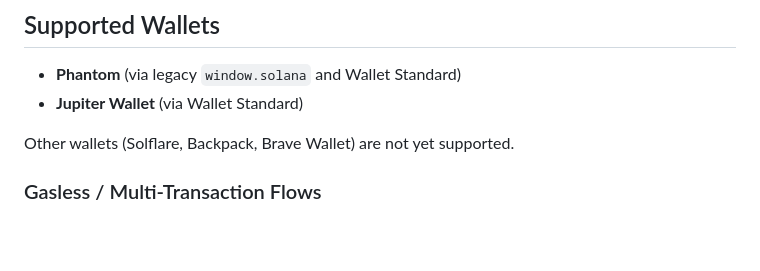
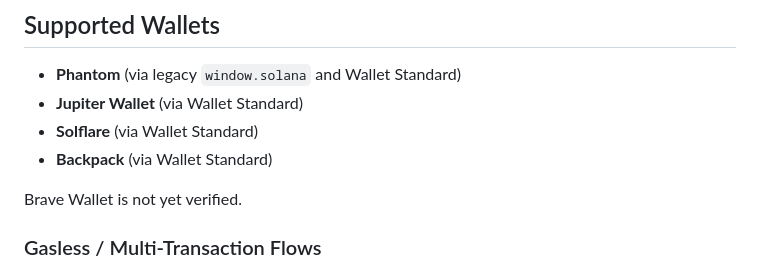
Before and after one commit to jvr0x/soldecode-extension, a Markdown page: README.md, the part around the change. Drawn GitHub-style; blank space fills up the shorter version.

Commit message:
docs: add solflare and backpack to supported wallets
Both verified working out of the box with the v0.4.0 Proxy-based
wallet.features wrap. Brave Wallet is still unverified; kept as a
known gap in the same section.

Co-Authored-By: Claude Opus 4.6 (1M context) <noreply@anthropic.com>

```diff
--- a/README.md
+++ b/README.md
@@ -168,8 +168,10 @@ npm test
 
 - **Phantom** (via legacy `window.solana` and Wallet Standard)
 - **Jupiter Wallet** (via Wallet Standard)
+- **Solflare** (via Wallet Standard)
+- **Backpack** (via Wallet Standard)
 
-Other wallets (Solflare, Backpack, Brave Wallet) are not yet supported.
+Brave Wallet is not yet verified.
 
 ### Gasless / Multi-Transaction Flows
 
```
